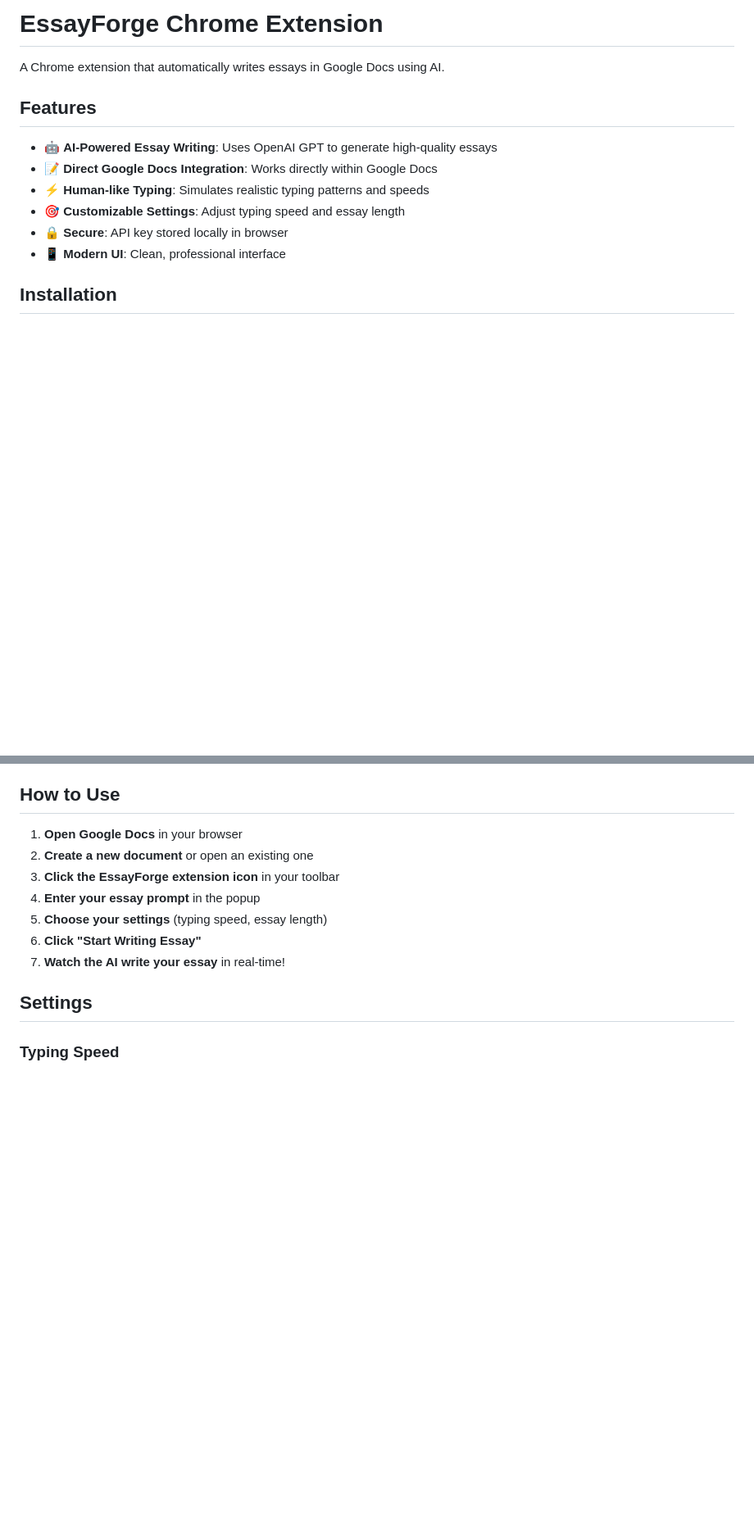
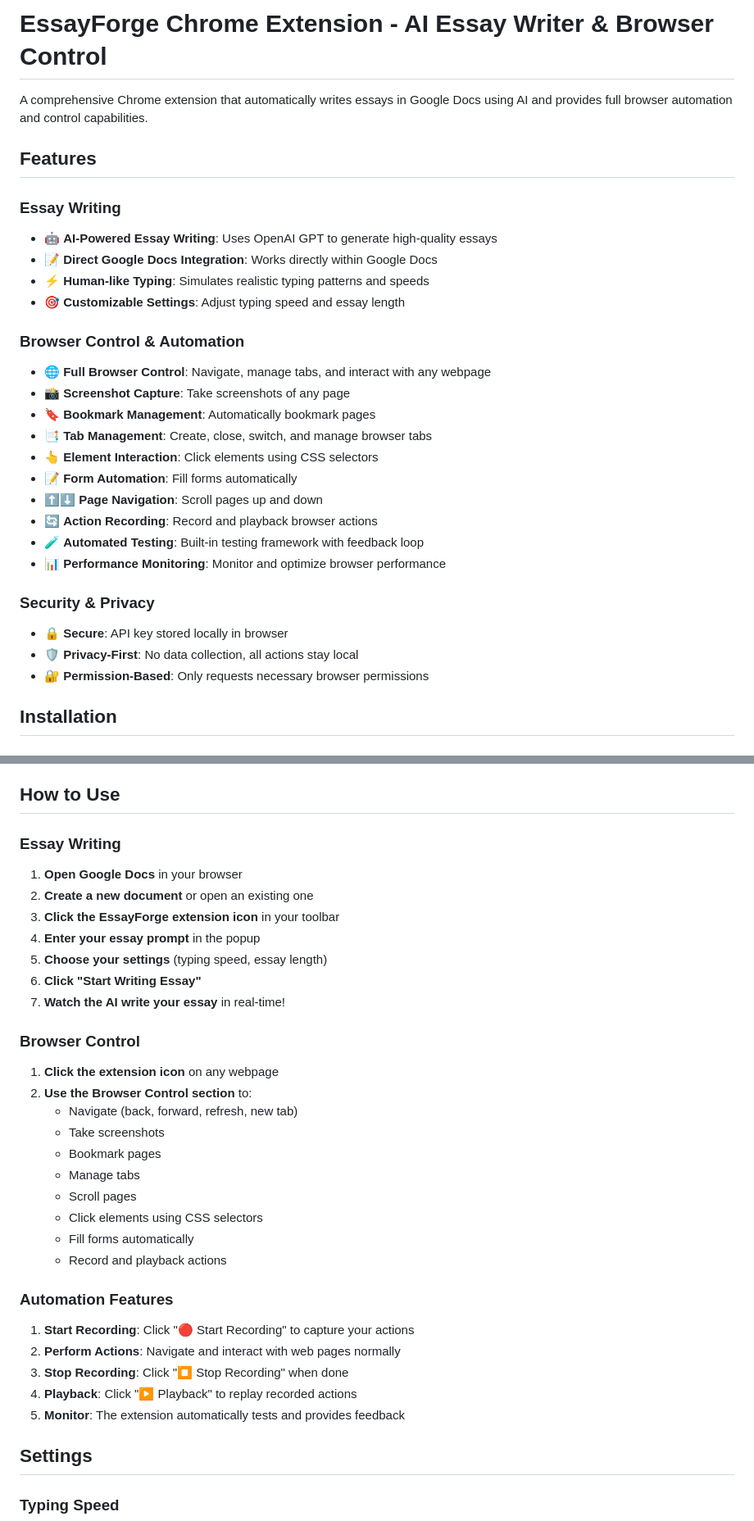
Before and after one commit to Nadavlistingsync/human-essay-bot, a Markdown page: chrome-extension/README.md, 2 parts joined by grey strips. Shown at 82% size. Rendered like a GitHub page; blank space fills up the shorter version.

```diff
--- a/chrome-extension/README.md
+++ b/chrome-extension/README.md
@@ -1,15 +1,31 @@
-# EssayForge Chrome Extension
+# EssayForge Chrome Extension - AI Essay Writer & Browser Control
 
-A Chrome extension that automatically writes essays in Google Docs using AI.
+A comprehensive Chrome extension that automatically writes essays in Google Docs using AI and provides full browser automation and control capabilities.
 
 ## Features
 
+### Essay Writing
 - 🤖 **AI-Powered Essay Writing**: Uses OpenAI GPT to generate high-quality essays
 - 📝 **Direct Google Docs Integration**: Works directly within Google Docs
 - ⚡ **Human-like Typing**: Simulates realistic typing patterns and speeds
 - 🎯 **Customizable Settings**: Adjust typing speed and essay length
+
+### Browser Control & Automation
+- 🌐 **Full Browser Control**: Navigate, manage tabs, and interact with any webpage
+- 📸 **Screenshot Capture**: Take screenshots of any page
+- 🔖 **Bookmark Management**: Automatically bookmark pages
+- 📑 **Tab Management**: Create, close, switch, and manage browser tabs
+- 👆 **Element Interaction**: Click elements using CSS selectors
+- 📝 **Form Automation**: Fill forms automatically
+- ⬆️⬇️ **Page Navigation**: Scroll pages up and down
+- 🔄 **Action Recording**: Record and playback browser actions
+- 🧪 **Automated Testing**: Built-in testing framework with feedback loop
+- 📊 **Performance Monitoring**: Monitor and optimize browser performance
+
+### Security & Privacy
 - 🔒 **Secure**: API key stored locally in browser
-- 📱 **Modern UI**: Clean, professional interface
+- 🛡️ **Privacy-First**: No data collection, all actions stay local
+- 🔐 **Permission-Based**: Only requests necessary browser permissions
 
 ## Installation
 
@@ -44,6 +60,7 @@ A Chrome extension that automatically writes essays in Google Docs using AI.
 
 ## How to Use
 
+### Essay Writing
 1. **Open Google Docs** in your browser
 2. **Create a new document** or open an existing one
 3. **Click the EssayForge extension icon** in your toolbar
@@ -51,6 +68,25 @@ A Chrome extension that automatically writes essays in Google Docs using AI.
 5. **Choose your settings** (typing speed, essay length)
 6. **Click "Start Writing Essay"**
 7. **Watch the AI write your essay** in real-time!
+
+### Browser Control
+1. **Click the extension icon** on any webpage
+2. **Use the Browser Control section** to:
+   - Navigate (back, forward, refresh, new tab)
+   - Take screenshots
+   - Bookmark pages
+   - Manage tabs
+   - Scroll pages
+   - Click elements using CSS selectors
+   - Fill forms automatically
+   - Record and playback actions
+
+### Automation Features
+1. **Start Recording**: Click "🔴 Start Recording" to capture your actions
+2. **Perform Actions**: Navigate and interact with web pages normally
+3. **Stop Recording**: Click "⏹️ Stop Recording" when done
+4. **Playback**: Click "▶️ Playback" to replay recorded actions
+5. **Monitor**: The extension automatically tests and provides feedback
 
 ## Settings
 
```
Also changed, not shown: other parts of chrome-extension/README.md (+60 -8 lines).
